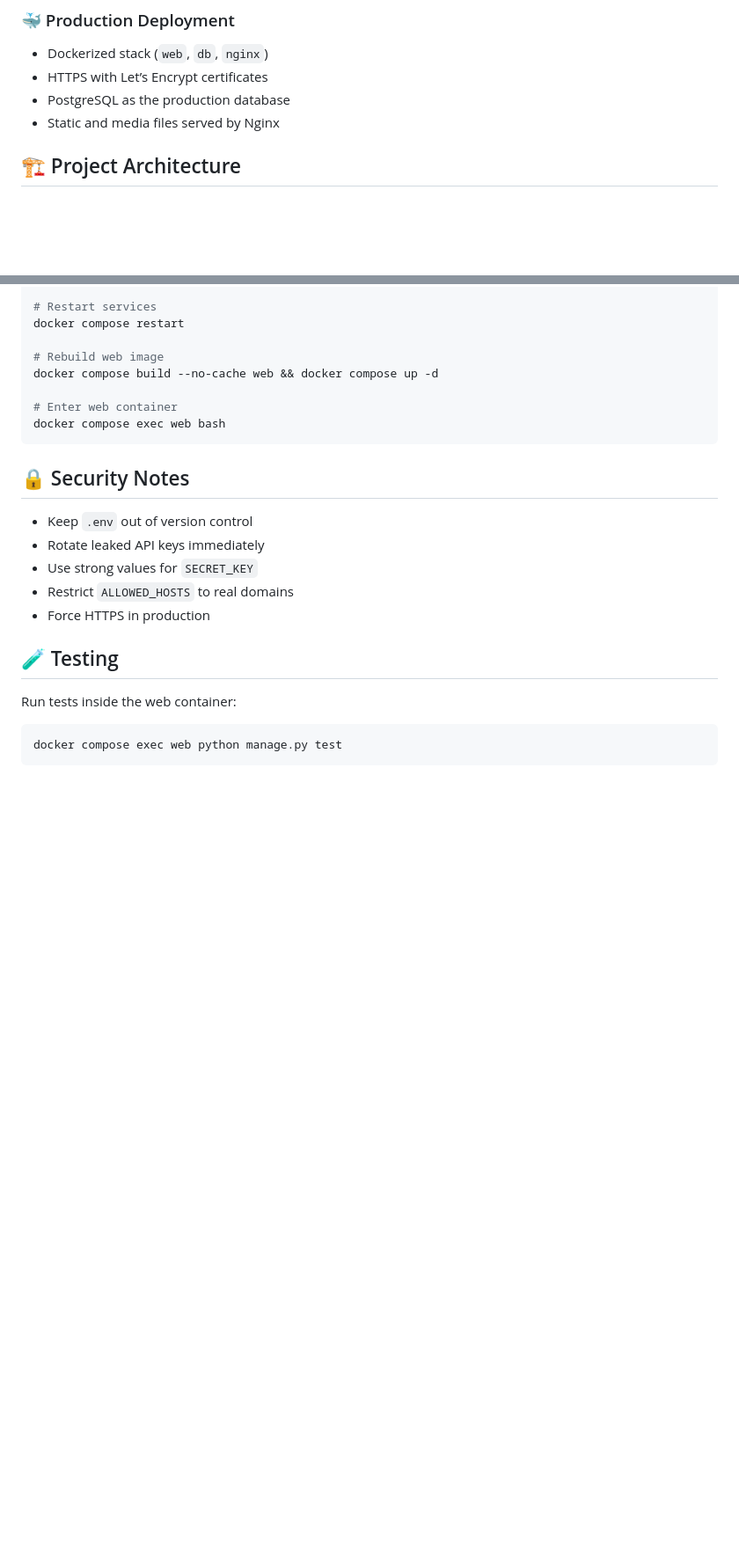
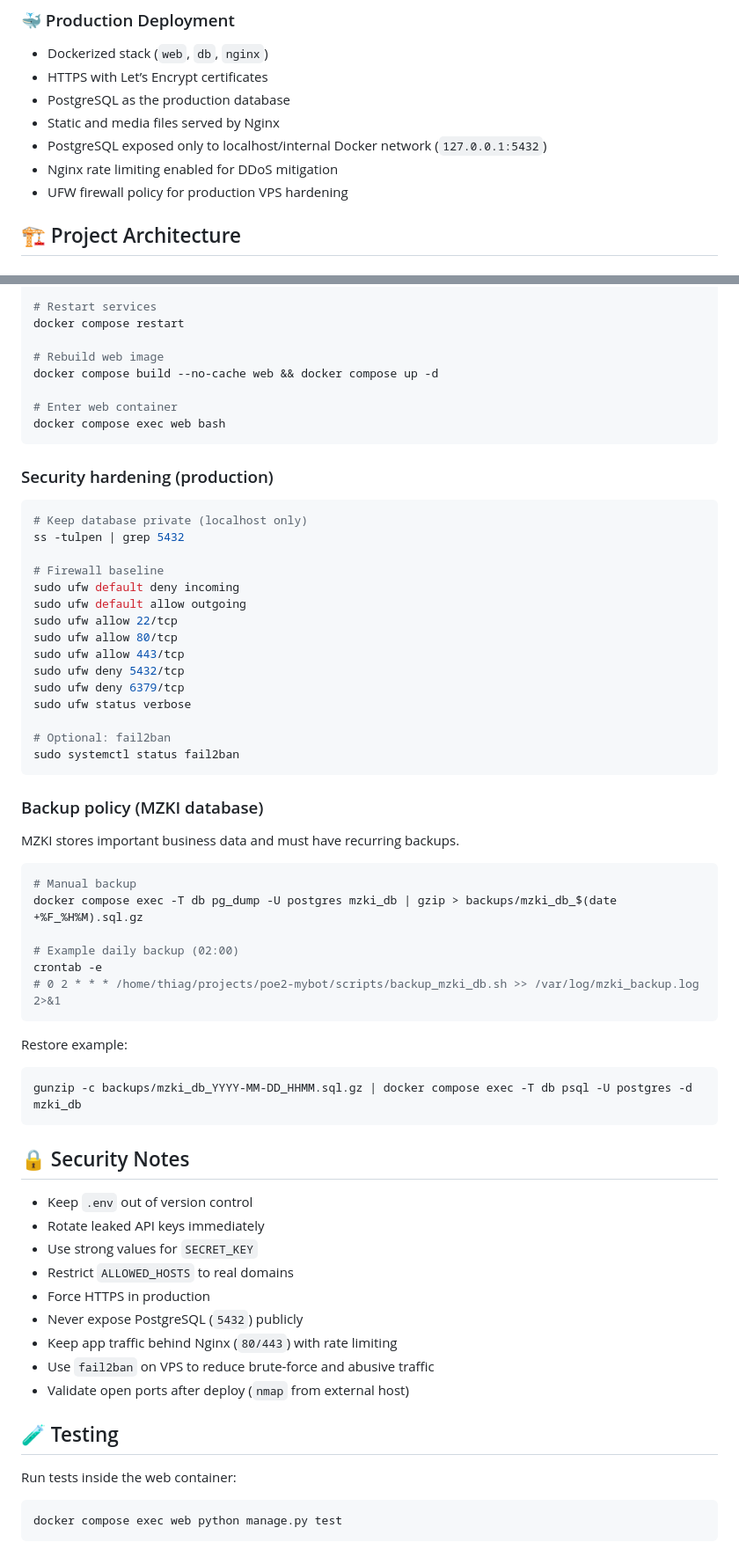
Before and after one commit to mizuk1/mzkiInformatica, a Markdown page: README.md, 2 parts joined by grey strips. Shown at 88% size. Rendered like a GitHub page; blank space fills up the shorter version.

Commit message:
docs: update README with production security hardening and backup policy

````diff
--- a/README.md
+++ b/README.md
@@ -37,6 +37,9 @@ The project includes:
 - HTTPS with Let’s Encrypt certificates
 - PostgreSQL as the production database
 - Static and media files served by Nginx
+- PostgreSQL exposed only to localhost/internal Docker network (`127.0.0.1:5432`)
+- Nginx rate limiting enabled for DDoS mitigation
+- UFW firewall policy for production VPS hardening
 
 ## 🏗️ Project Architecture
 
@@ -143,6 +146,45 @@ docker compose build --no-cache web && docker compose up -d
 docker compose exec web bash
 ```
 
+### Security hardening (production)
+
+```bash
+# Keep database private (localhost only)
+ss -tulpen | grep 5432
+
+# Firewall baseline
+sudo ufw default deny incoming
+sudo ufw default allow outgoing
+sudo ufw allow 22/tcp
+sudo ufw allow 80/tcp
+sudo ufw allow 443/tcp
+sudo ufw deny 5432/tcp
+sudo ufw deny 6379/tcp
+sudo ufw status verbose
+
+# Optional: fail2ban
+sudo systemctl status fail2ban
+```
+
+### Backup policy (MZKI database)
+
+MZKI stores important business data and must have recurring backups.
+
+```bash
+# Manual backup
+docker compose exec -T db pg_dump -U postgres mzki_db | gzip > backups/mzki_db_$(date +%F_%H%M).sql.gz
+
+# Example daily backup (02:00)
+crontab -e
+# 0 2 * * * /home/thiag/projects/poe2-mybot/scripts/backup_mzki_db.sh >> /var/log/mzki_backup.log 2>&1
+```
+
+Restore example:
+
+```bash
+gunzip -c backups/mzki_db_YYYY-MM-DD_HHMM.sql.gz | docker compose exec -T db psql -U postgres -d mzki_db
+```
+
 ## 🔒 Security Notes
 
 - Keep `.env` out of version control
@@ -150,6 +192,10 @@ docker compose exec web bash
 - Use strong values for `SECRET_KEY`
 - Restrict `ALLOWED_HOSTS` to real domains
 - Force HTTPS in production
+- Never expose PostgreSQL (`5432`) publicly
+- Keep app traffic behind Nginx (`80/443`) with rate limiting
+- Use `fail2ban` on VPS to reduce brute-force and abusive traffic
+- Validate open ports after deploy (`nmap` from external host)
 
 ## 🧪 Testing
 
````
